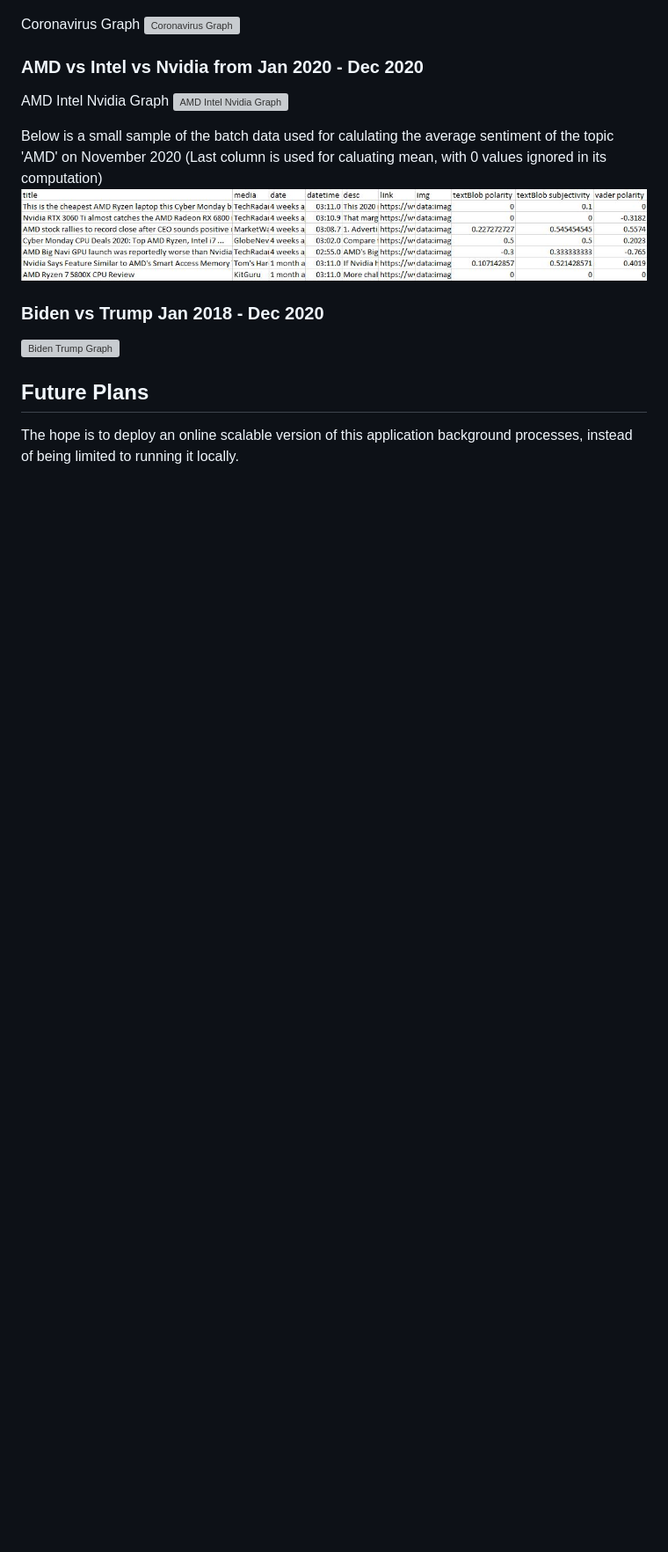
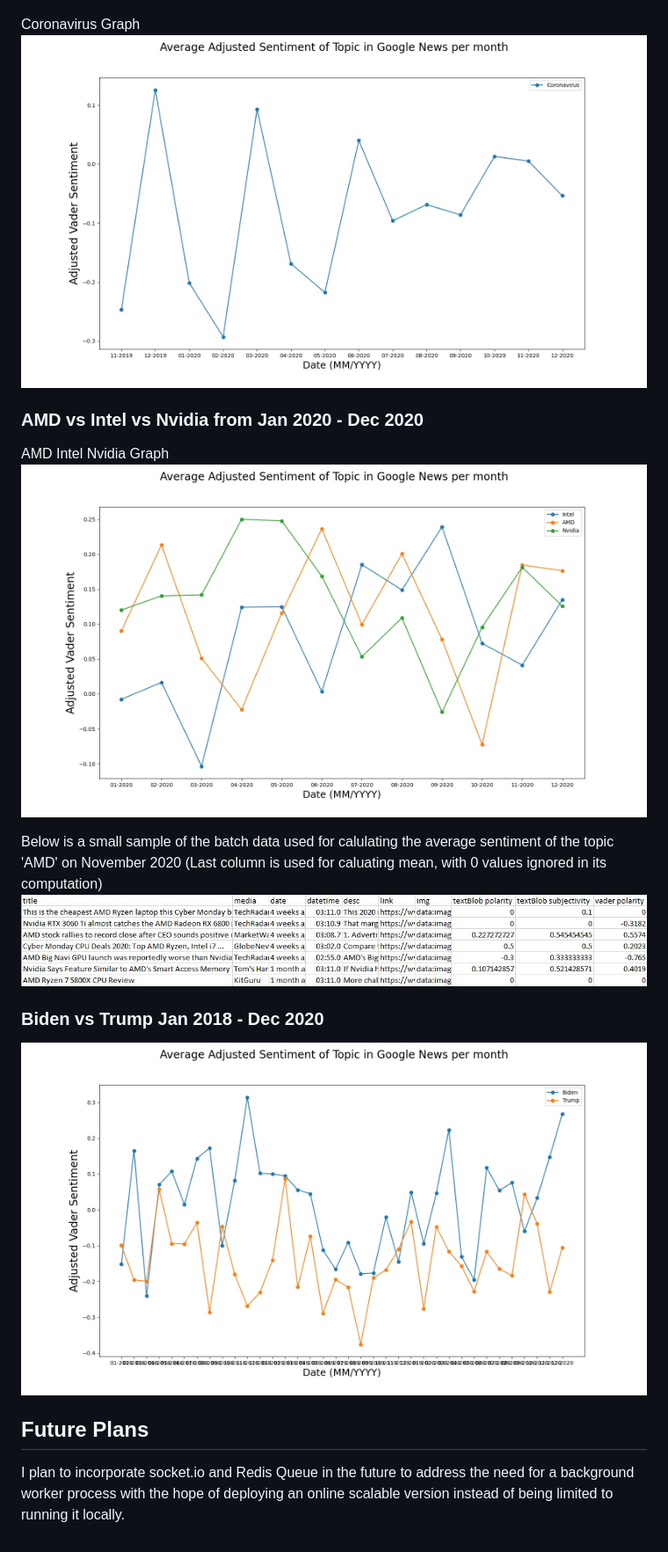
Before and after one commit to Inc0mple/GoogleNewsSentimentFlask, a Markdown page: README.MD, the part around the change. Shown: that part at 88% size. Drawn GitHub-style; pictures changed too: outputGraphAMDIntel.jpg (added), outputGraphBidenTrump.jpg (added), outputGraphCorona.jpg (added); blank space fills up the shorter version; grey boxes are pictures that could not be loaded.

Commit message:
Updated readme, added pictures

```diff
--- a/README.MD
+++ b/README.MD
@@ -30,20 +30,20 @@ Webapp Screenshot for Coronavirus
 ![Webapp Screenshot for Coronavirus](WebappScreenshot.JPG)
 
 Coronavirus Graph
-![Coronavirus Graph](outputs\11_2019-1_2021_Coronavirus\outputGraph.jpg)
+![Coronavirus Graph](outputGraphCorona.jpg)
 
 ### AMD vs Intel vs Nvidia from Jan 2020 - Dec 2020
 
 AMD Intel Nvidia Graph
-![AMD Intel Nvidia Graph](outputs\1_2020-1_2021_Intel+AMD+Nvidia\outputGraph.jpg)
+![AMD Intel Nvidia Graph](outputGraphAMDIntel.jpg)
 
 Below is a small sample of the batch data used for calulating the average sentiment of the topic 'AMD' on November 2020 (Last column is used for caluating mean, with 0 values ignored in its computation)
 ![AMD Batch Data](SampleAMDBatchData.JPG)
 
 ### Biden vs Trump Jan 2018 - Dec 2020
 
-![Biden Trump Graph](outputs\1_2018-1_2021_Biden+Trump\outputGraph.jpg)
+![Biden Trump Graph](outputGraphBidenTrump.jpg)
 
 ## Future Plans
 
-The hope is to deploy an online scalable version of this application background processes, instead of being limited to running it locally.
+I plan to incorporate socket.io and Redis Queue in the future to address the need for a background worker process with the hope of deploying an online scalable version instead of being limited to running it locally.
```
